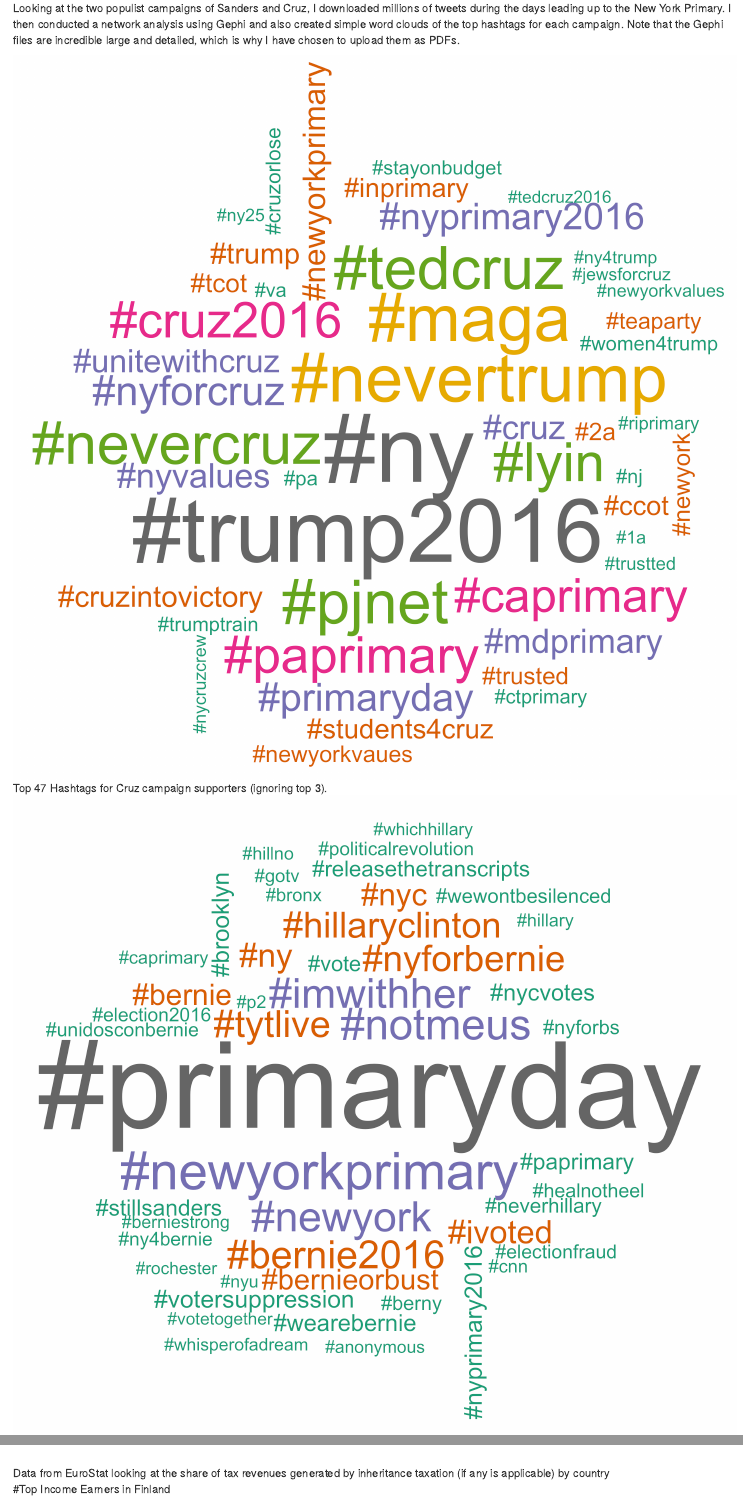
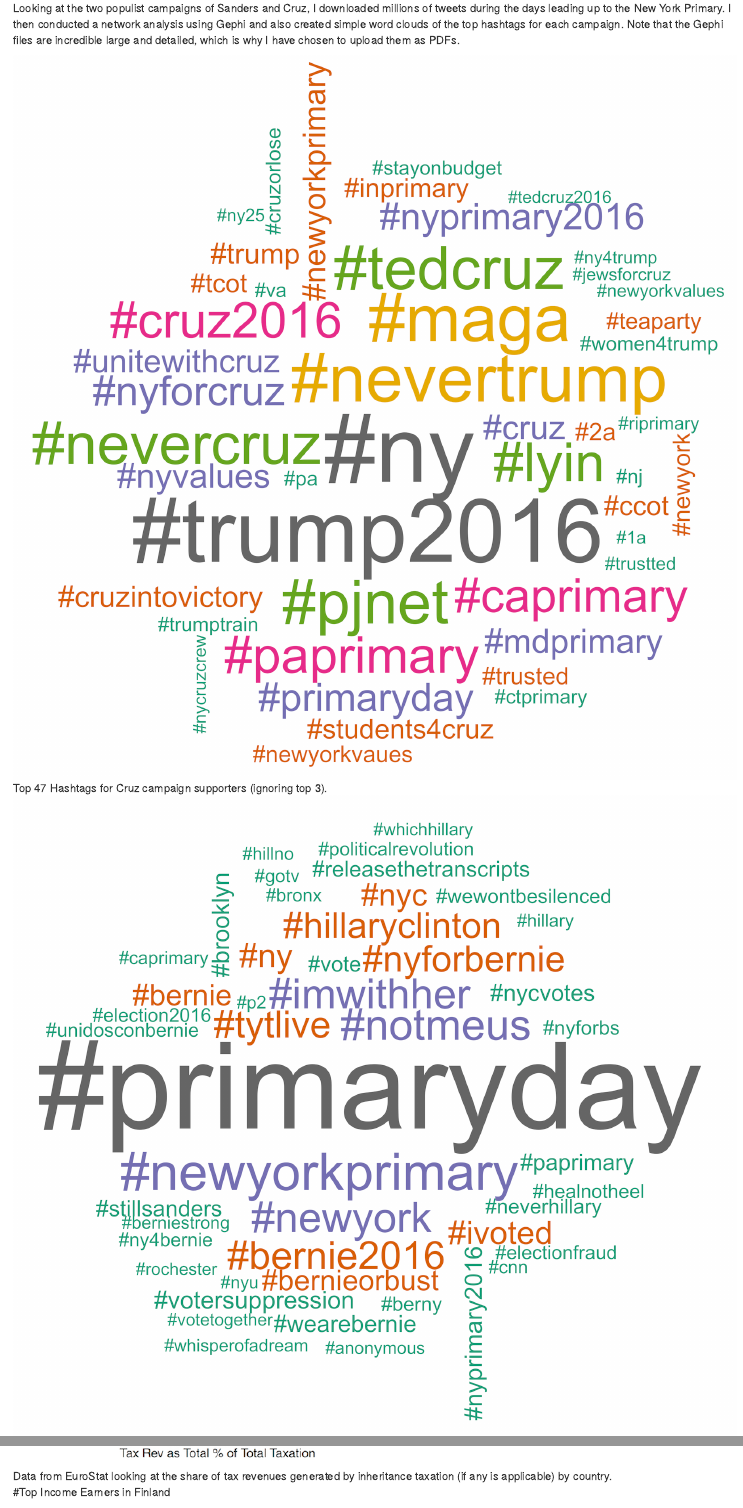
Before and after one commit to kylejott/portfolio, an R Markdown document (index.Rmd): the page in a window 1100 px wide, from 280 px down, and a second part further down, joined at a grey line. Rendered offline with R 4.5, knitr and Pandoc, with nearby package versions; the code chunks are not run, so their results and figures are left out.

Commit message:
adjusting sizes

```diff
--- a/index.Rmd
+++ b/index.Rmd
@@ -36,7 +36,7 @@
 
 #Inheritance Taxation Graphics
 
-![Data from EuroStat looking at the share of tax revenues generated by inheritance taxation (if any is applicable) by country](inheritance4.png)
+![Data from EuroStat looking at the share of tax revenues generated by inheritance taxation (if any is applicable) by country.](inheritance4.png)
 
 #Top Income Earners in Finland
 
```
Also changed, not shown: inheritance4.png, newmedia5.png, newmedia6.png.
